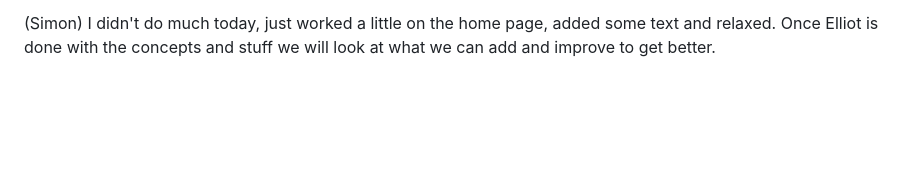
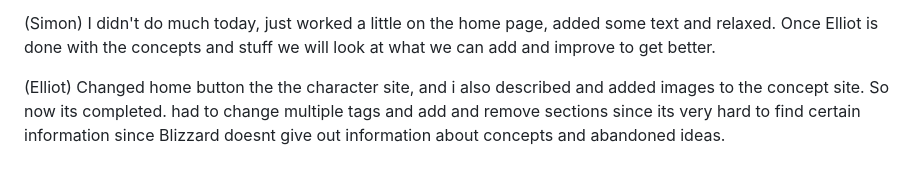
Before and after one commit to RedRobot1/Overwatch-sida, a Markdown page: README.md, the part around one of its changes. Rendered like a GitHub page; blank space fills up the shorter version.

Commit message:
Revise README with latest project updates
Updated project progress notes and added recent changes.

```diff
--- a/README.md
+++ b/README.md
@@ -119 +122,4 @@ So thats why he wasnt actively working on this specifically today.
 (Simon) I didn't do much today, just worked a little on the home page, added some text and relaxed. Once Elliot is done with the concepts and stuff we will look at what we can add and improve to get better.
+
+(Elliot) Changed home button the the character site, and i also described and added images to the concept site. So now its completed.
+had to change multiple tags and add and remove sections since its very hard to find certain information since Blizzard doesnt give out information about concepts and abandoned ideas.
```
Also changed, not shown: other parts of README.md (+3 -0 lines).
